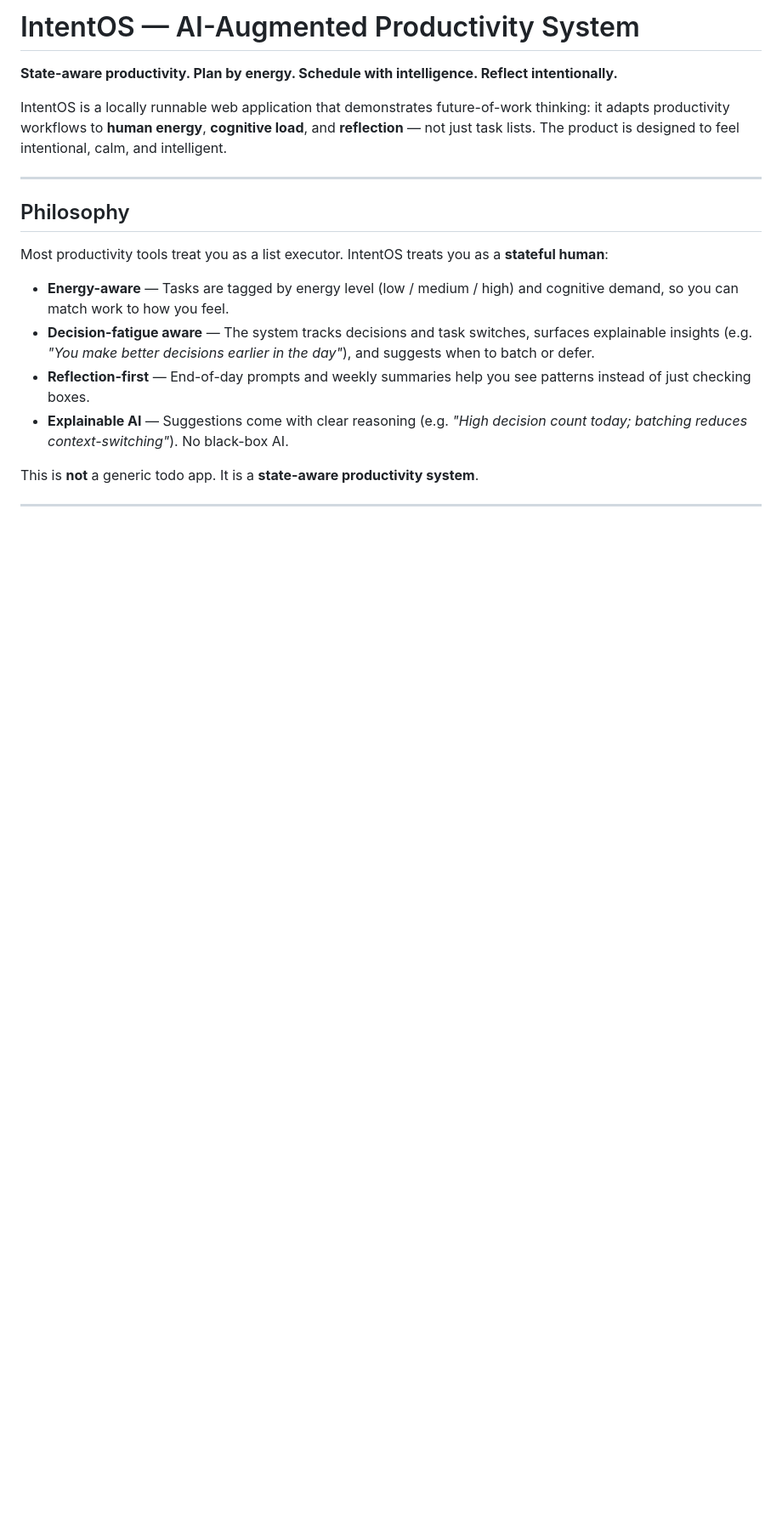
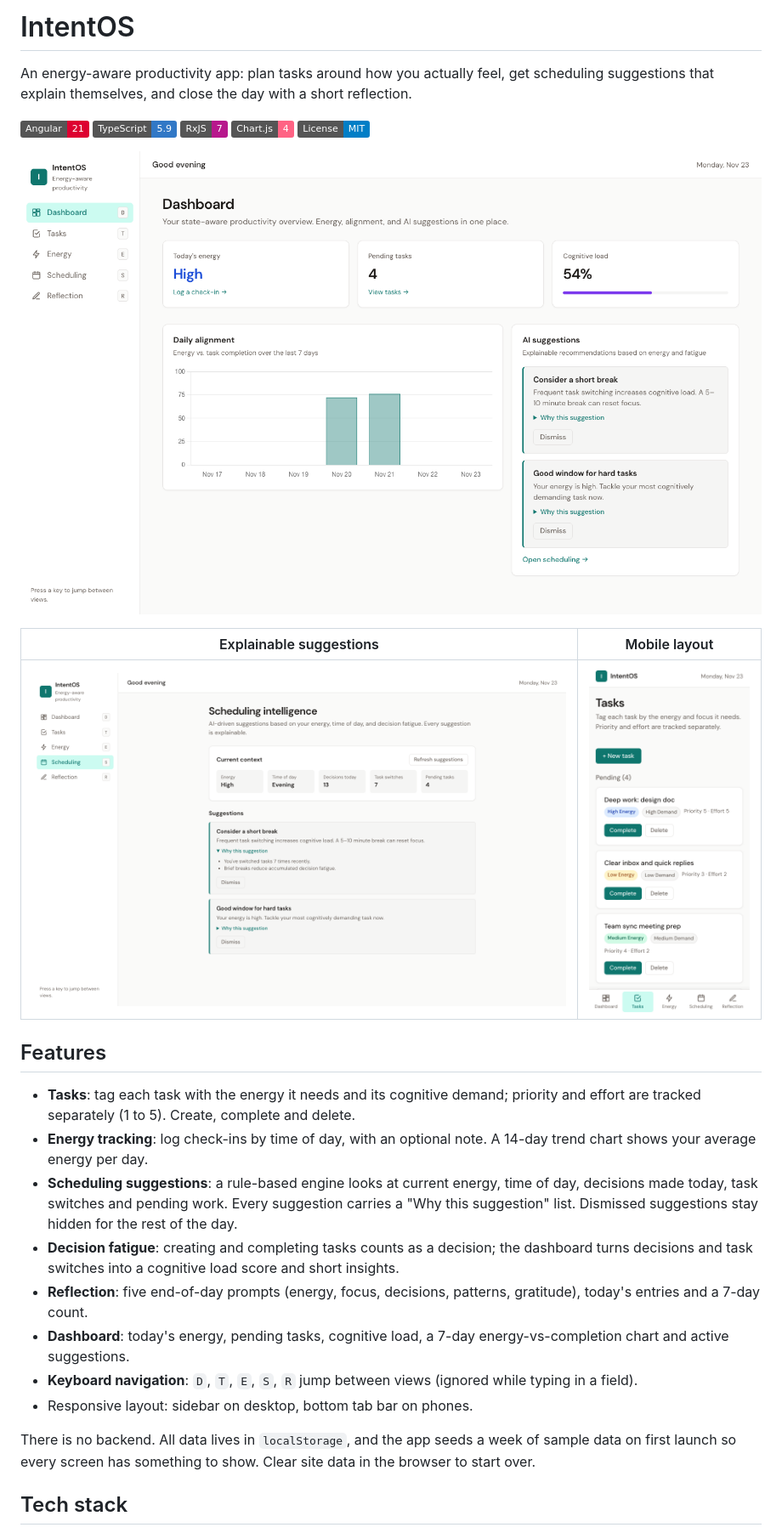
Before and after one commit to kashish14/AI-Augmented-Productivity-System, a Markdown page: README.md, the part around one of its changes. Shown at 85% size. Drawn GitHub-style; pictures changed too: docs/screenshots/dashboard.png (added), docs/screenshots/mobile-tasks.png (added), docs/screenshots/scheduling.png (added); badges without logos; blank space fills up the shorter version.

Commit message:
docs: rewrite README, add screenshots, MIT license and CI workflow

```diff
--- a/README.md
+++ b/README.md
@@ -1,21 +1,31 @@
-# IntentOS — AI-Augmented Productivity System
+# IntentOS
 
-**State-aware productivity. Plan by energy. Schedule with intelligence. Reflect intentionally.**
+An energy-aware productivity app: plan tasks around how you actually feel, get scheduling suggestions that explain themselves, and close the day with a short reflection.
 
-IntentOS is a locally runnable web application that demonstrates future-of-work thinking: it adapts productivity workflows to **human energy**, **cognitive load**, and **reflection** — not just task lists. The product is designed to feel intentional, calm, and intelligent.
+![Angular](https://img.shields.io/badge/Angular-21-dd0031?logo=angular&logoColor=white)
+![TypeScript](https://img.shields.io/badge/TypeScript-5.9-3178c6?logo=typescript&logoColor=white)
+![RxJS](https://img.shields.io/badge/RxJS-7-b7178c?logo=reactivex&logoColor=white)
+![Chart.js](https://img.shields.io/badge/Chart.js-4-ff6384?logo=chartdotjs&logoColor=white)
+![License: MIT](https://img.shields.io/badge/License-MIT-blue.svg)
 
----
+![Dashboard](docs/screenshots/dashboard.png)
 
-## Philosophy
+| Explainable suggestions | Mobile layout |
+| --- | --- |
+| ![Scheduling view with expanded reasoning](docs/screenshots/scheduling.png) | <img src="docs/screenshots/mobile-tasks.png" alt="Tasks on a phone" width="260"> |
 
-Most productivity tools treat you as a list executor. IntentOS treats you as a **stateful human**:
+## Features
 
-- **Energy-aware** — Tasks are tagged by energy level (low / medium / high) and cognitive demand, so you can match work to how you feel.
-- **Decision-fatigue aware** — The system tracks decisions and task switches, surfaces explainable insights (e.g. *"You make better decisions earlier in the day"*), and suggests when to batch or defer.
-- **Reflection-first** — End-of-day prompts and weekly summaries help you see patterns instead of just checking boxes.
-- **Explainable AI** — Suggestions come with clear reasoning (e.g. *"High decision count today; batching reduces context-switching"*). No black-box AI.
+- **Tasks**: tag each task with the energy it needs and its cognitive demand; priority and effort are tracked separately (1 to 5). Create, complete and delete.
+- **Energy tracking**: log check-ins by time of day, with an optional note. A 14-day trend chart shows your average energy per day.
+- **Scheduling suggestions**: a rule-based engine looks at current energy, time of day, decisions made today, task switches and pending work. Every suggestion carries a "Why this suggestion" list. Dismissed suggestions stay hidden for the rest of the day.
+- **Decision fatigue**: creating and completing tasks counts as a decision; the dashboard turns decisions and task switches into a cognitive load score and short insights.
+- **Reflection**: five end-of-day prompts (energy, focus, decisions, patterns, gratitude), today's entries and a 7-day count.
+- **Dashboard**: today's energy, pending tasks, cognitive load, a 7-day energy-vs-completion chart and active suggestions.
+- **Keyboard navigation**: `D`, `T`, `E`, `S`, `R` jump between views (ignored while typing in a field).
+- Responsive layout: sidebar on desktop, bottom tab bar on phones.
 
-This is **not** a generic todo app. It is a **state-aware productivity system**.
+There is no backend. All data lives in `localStorage`, and the app seeds a week of sample data on first launch so every screen has something to show. Clear site data in the browser to start over.
 
----
+## Tech stack
 
```
Also changed, not shown: other parts of README.md (+83 -130 lines), 2 other files.
